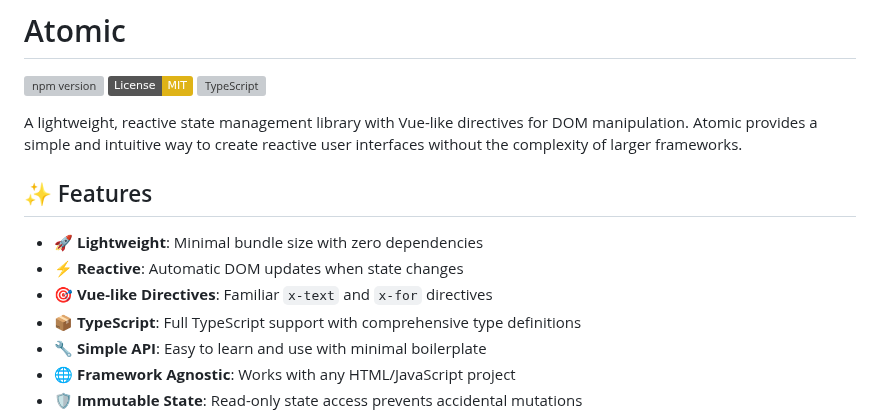
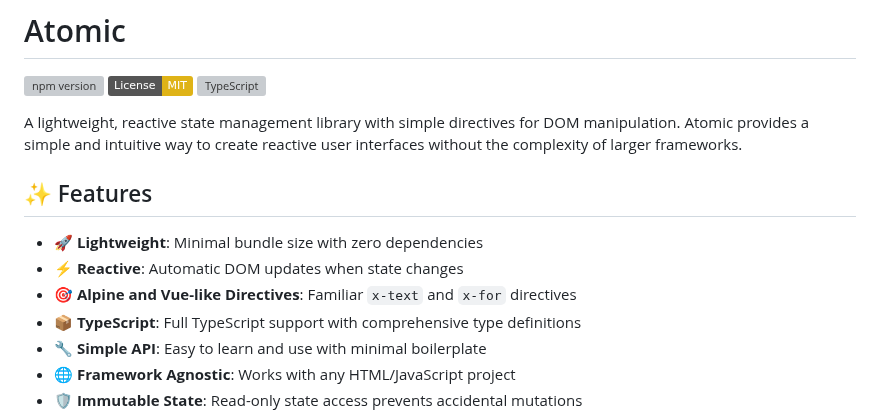
Before and after one commit to isubero/atomic, a Markdown page: README.md, the part around the change. GitHub-like rendering; badges without logos; grey boxes are pictures that could not be loaded.

```diff
--- a/README.md
+++ b/README.md
@@ -4,13 +4,13 @@
 [![License: MIT](https://img.shields.io/badge/License-MIT-yellow.svg)](https://opensource.org/licenses/MIT)
 [![TypeScript](https://img.shields.io/badge/%3C%2F%3E-TypeScript-%230074c1.svg)](http://www.typescriptlang.org/)
 
-A lightweight, reactive state management library with Vue-like directives for DOM manipulation. Atomic provides a simple and intuitive way to create reactive user interfaces without the complexity of larger frameworks.
+A lightweight, reactive state management library with simple directives for DOM manipulation. Atomic provides a simple and intuitive way to create reactive user interfaces without the complexity of larger frameworks.
 
 ## ✨ Features
 
 - 🚀 **Lightweight**: Minimal bundle size with zero dependencies
 - ⚡ **Reactive**: Automatic DOM updates when state changes
-- 🎯 **Vue-like Directives**: Familiar `x-text` and `x-for` directives
+- 🎯 **Alpine and Vue-like Directives**: Familiar `x-text` and `x-for` directives
 - 📦 **TypeScript**: Full TypeScript support with comprehensive type definitions
 - 🔧 **Simple API**: Easy to learn and use with minimal boilerplate
 - 🌐 **Framework Agnostic**: Works with any HTML/JavaScript project
```
